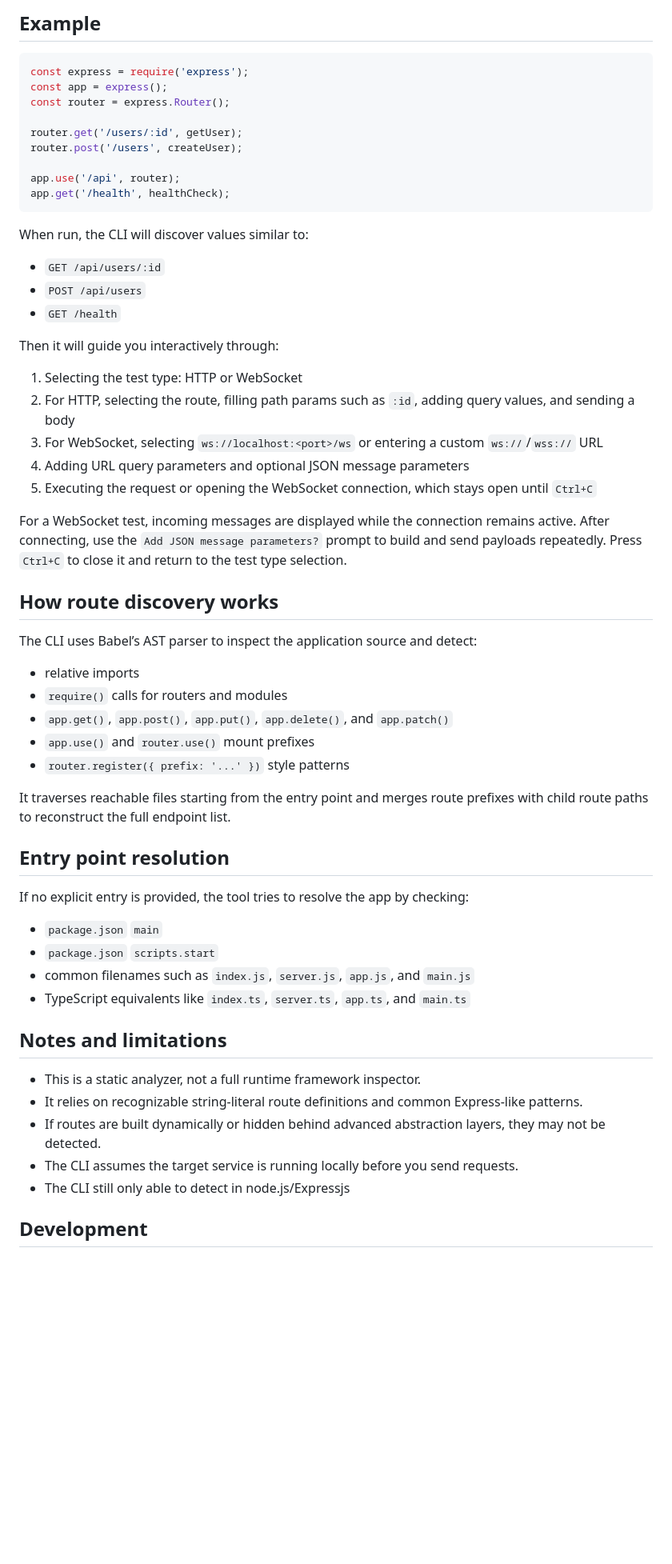
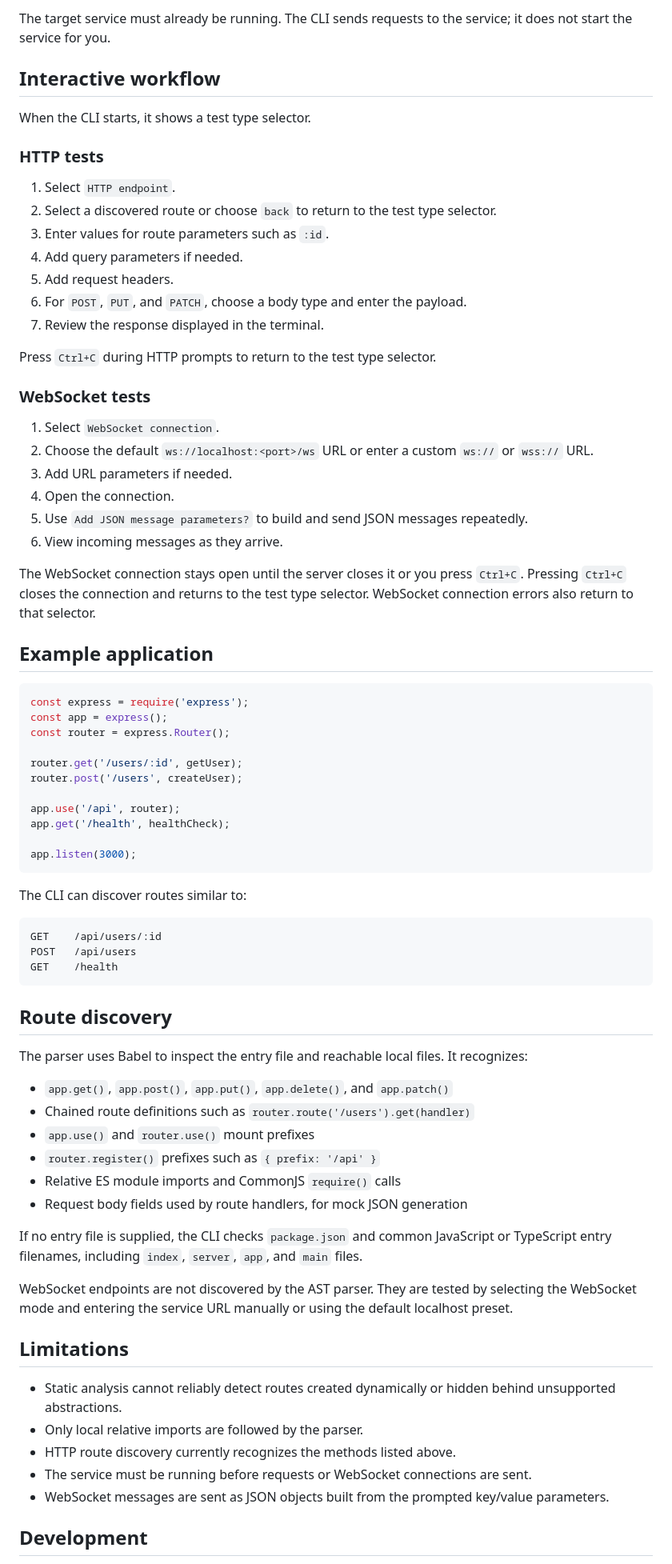
Before and after one commit to keanghongtang-afk/apitest-cli, a Markdown page: README.md, the part around one of its changes. Shown at 80% size. Drawn GitHub-style; blank space fills up the shorter version.

Commit message:
feat: update README with detailed features and interactive workflow; add demo video

````diff
--- a/README.md
+++ b/README.md
@@ -60,5 +69,34 @@ apitest --entry app.js --port 8080
 
-## Example
+The target service must already be running. The CLI sends requests to the service; it does not start the service for you.
+
+## Interactive workflow
+
+When the CLI starts, it shows a test type selector.
+
+### HTTP tests
+
+1. Select `HTTP endpoint`.
+2. Select a discovered route or choose `back` to return to the test type selector.
+3. Enter values for route parameters such as `:id`.
+4. Add query parameters if needed.
+5. Add request headers.
+6. For `POST`, `PUT`, and `PATCH`, choose a body type and enter the payload.
+7. Review the response displayed in the terminal.
+
+Press `Ctrl+C` during HTTP prompts to return to the test type selector.
+
+### WebSocket tests
+
+1. Select `WebSocket connection`.
+2. Choose the default `ws://localhost:<port>/ws` URL or enter a custom `ws://` or `wss://` URL.
+3. Add URL parameters if needed.
+4. Open the connection.
+5. Use `Add JSON message parameters?` to build and send JSON messages repeatedly.
+6. View incoming messages as they arrive.
+
+The WebSocket connection stays open until the server closes it or you press `Ctrl+C`. Pressing `Ctrl+C` closes the connection and returns to the test type selector. WebSocket connection errors also return to that selector.
+
+## Example application
 
 ```js
 const express = require('express');
@@ -70,52 +108,40 @@ router.post('/users', createUser);
 
 app.use('/api', router);
 app.get('/health', healthCheck);
+
+app.listen(3000);
 ```
 
-When run, the CLI will discover values similar to:
+The CLI can discover routes similar to:
 
-- `GET /api/users/:id`
-- `POST /api/users`
-- `GET /health`
+```text
+GET    /api/users/:id
+POST   /api/users
+GET    /health
+```
 
-Then it will guide you interactively through:
+## Route discovery
 
-1. Selecting the test type: HTTP or WebSocket
-2. For HTTP, selecting the route, filling path params such as `:id`, adding query values, and sending a body
-3. For WebSocket, selecting `ws://localhost:<port>/ws` or entering a custom `ws://`/`wss://` URL
-4. Adding URL query parameters and optional JSON message parameters
-5. Executing the request or opening the WebSocket connection, which stays open until `Ctrl+C`
+The parser uses Babel to inspect the entry file and reachable local files. It recognizes:
 
-For a WebSocket test, incoming messages are displayed while the connection remains active. After connecting, use the `Add JSON message parameters?` prompt to build and send payloads repeatedly. Press `Ctrl+C` to close it and return to the test type selection.
+- `app.get()`, `app.post()`, `app.put()`, `app.delete()`, and `app.patch()`
+- Chained route definitions such as `router.route('/users').get(handler)`
+- `app.use()` and `router.use()` mount prefixes
+- `router.register()` prefixes such as `{ prefix: '/api' }`
+- Relative ES module imports and CommonJS `require()` calls
+- Request body fields used by route handlers, for mock JSON generation
 
-## How route discovery works
+If no entry file is supplied, the CLI checks `package.json` and common JavaScript or TypeScript entry filenames, including `index`, `server`, `app`, and `main` files.
 
-The CLI uses Babel’s AST parser to inspect the application source and detect:
+WebSocket endpoints are not discovered by the AST parser. They are tested by selecting the WebSocket mode and entering the service URL manually or using the default localhost preset.
 
-- relative imports
-- `require()` calls for routers and modules
-- `app.get()`, `app.post()`, `app.put()`, `app.delete()`, and `app.patch()`
-- `app.use()` and `router.use()` mount prefixes
-- `router.register({ prefix: '...' })` style patterns
+## Limitations
 
-It traverses reachable files starting from the entry point and merges route prefixes with child route paths to reconstruct the full endpoint list.
-
-## Entry point resolution
-
-If no explicit entry is provided, the tool tries to resolve the app by checking:
-
-- `package.json` `main`
-- `package.json` `scripts.start`
-- common filenames such as `index.js`, `server.js`, `app.js`, and `main.js`
-- TypeScript equivalents like `index.ts`, `server.ts`, `app.ts`, and `main.ts`
-
-## Notes and limitations
-
-- This is a static analyzer, not a full runtime framework inspector.
-- It relies on recognizable string-literal route definitions and common Express-like patterns.
-- If routes are built dynamically or hidden behind advanced abstraction layers, they may not be detected.
-- The CLI assumes the target service is running locally before you send requests.
-- The CLI still only able to detect in node.js/Expressjs
+- Static analysis cannot reliably detect routes created dynamically or hidden behind unsupported abstractions.
+- Only local relative imports are followed by the parser.
+- HTTP route discovery currently recognizes the methods listed above.
+- The service must be running before requests or WebSocket connections are sent.
+- WebSocket messages are sent as JSON objects built from the prompted key/value parameters.
 
 ## Development
 
````
Also changed, not shown: other parts of README.md (+43 -27 lines).
